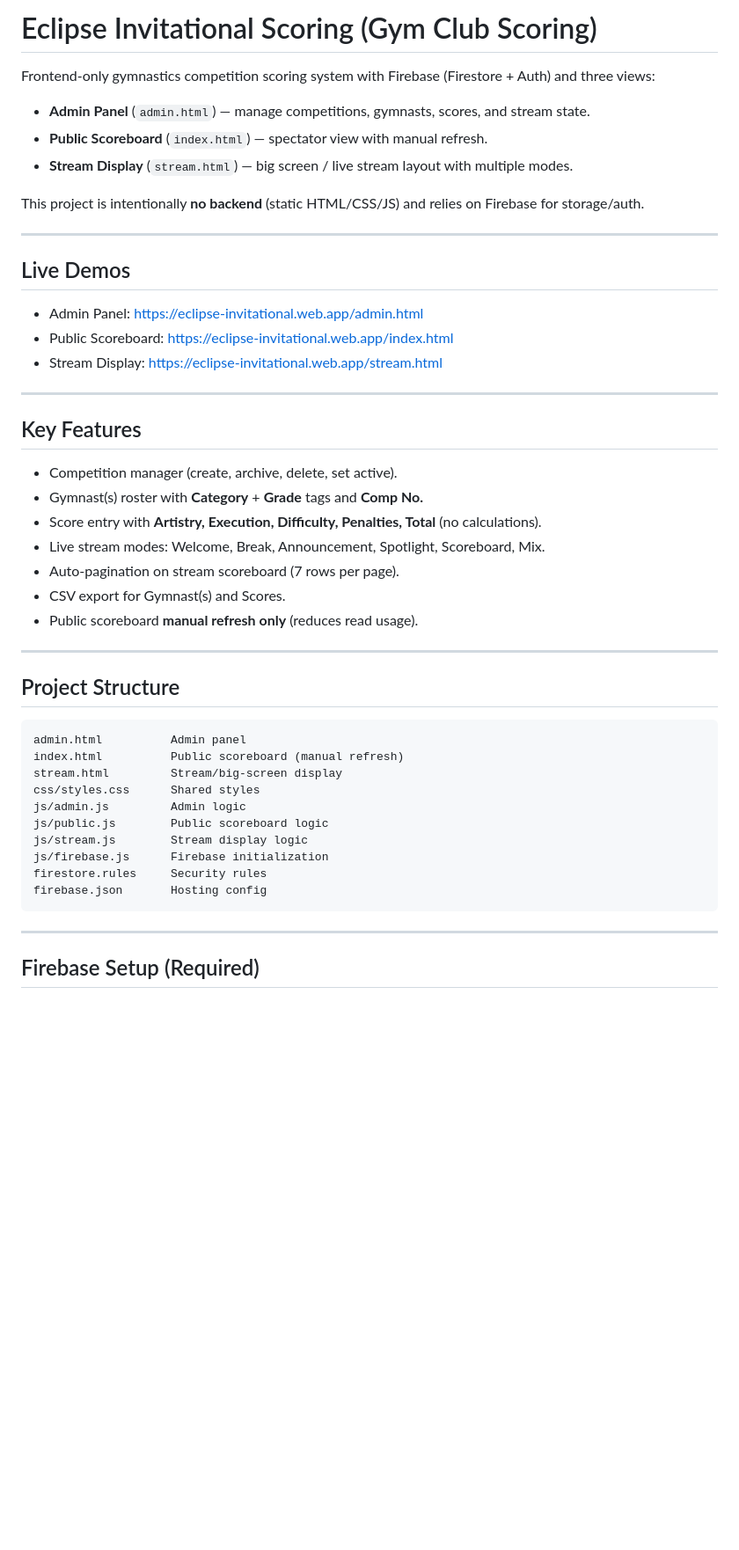
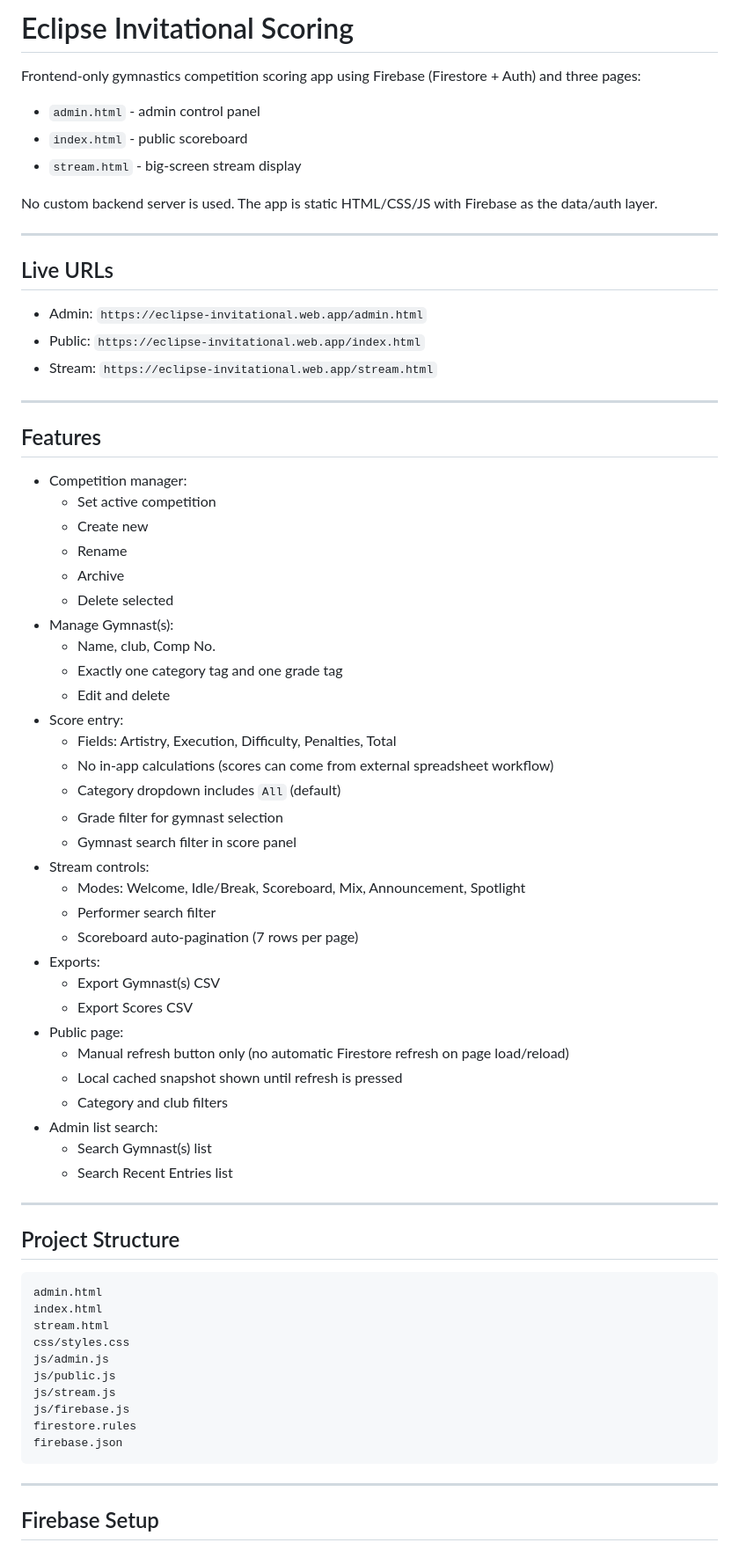
Before and after one commit to rinq123/Gym-Club-Scoring, a Markdown page: README.md, the part around one of its changes. Shown at 88% size. Drawn GitHub-style; blank space fills up the shorter version.

Commit message:
Update README with latest admin search/filter features and score workflow

````diff
--- a/README.md
+++ b/README.md
@@ -1,50 +1,73 @@
-# Eclipse Invitational Scoring (Gym Club Scoring)
+# Eclipse Invitational Scoring
 
-Frontend-only gymnastics competition scoring system with Firebase (Firestore + Auth) and three views:
-- **Admin Panel** (`admin.html`) — manage competitions, gymnasts, scores, and stream state.
-- **Public Scoreboard** (`index.html`) — spectator view with manual refresh.
-- **Stream Display** (`stream.html`) — big screen / live stream layout with multiple modes.
+Frontend-only gymnastics competition scoring app using Firebase (Firestore + Auth) and three pages:
+- `admin.html` - admin control panel
+- `index.html` - public scoreboard
+- `stream.html` - big-screen stream display
 
-This project is intentionally **no backend** (static HTML/CSS/JS) and relies on Firebase for storage/auth.
+No custom backend server is used. The app is static HTML/CSS/JS with Firebase as the data/auth layer.
 
 ---
 
-## Live Demos
+## Live URLs
 
-- Admin Panel: https://eclipse-invitational.web.app/admin.html
-- Public Scoreboard: https://eclipse-invitational.web.app/index.html
-- Stream Display: https://eclipse-invitational.web.app/stream.html
+- Admin: `https://eclipse-invitational.web.app/admin.html`
+- Public: `https://eclipse-invitational.web.app/index.html`
+- Stream: `https://eclipse-invitational.web.app/stream.html`
 
 ---
 
-## Key Features
+## Features
 
-- Competition manager (create, archive, delete, set active).
-- Gymnast(s) roster with **Category** + **Grade** tags and **Comp No.**
-- Score entry with **Artistry, Execution, Difficulty, Penalties, Total** (no calculations).
-- Live stream modes: Welcome, Break, Announcement, Spotlight, Scoreboard, Mix.
-- Auto-pagination on stream scoreboard (7 rows per page).
-- CSV export for Gymnast(s) and Scores.
-- Public scoreboard **manual refresh only** (reduces read usage).
+- Competition manager:
+  - Set active competition
+  - Create new
+  - Rename
+  - Archive
+  - Delete selected
+- Manage Gymnast(s):
+  - Name, club, Comp No.
+  - Exactly one category tag and one grade tag
+  - Edit and delete
+- Score entry:
+  - Fields: Artistry, Execution, Difficulty, Penalties, Total
+  - No in-app calculations (scores can come from external spreadsheet workflow)
+  - Category dropdown includes `All` (default)
+  - Grade filter for gymnast selection
+  - Gymnast search filter in score panel
+- Stream controls:
+  - Modes: Welcome, Idle/Break, Scoreboard, Mix, Announcement, Spotlight
+  - Performer search filter
+  - Scoreboard auto-pagination (7 rows per page)
+- Exports:
+  - Export Gymnast(s) CSV
+  - Export Scores CSV
+- Public page:
+  - Manual refresh button only (no automatic Firestore refresh on page load/reload)
+  - Local cached snapshot shown until refresh is pressed
+  - Category and club filters
+- Admin list search:
+  - Search Gymnast(s) list
+  - Search Recent Entries list
 
 ---
 
 ## Project Structure
 
-```
-admin.html          Admin panel
-index.html          Public scoreboard (manual refresh)
-stream.html         Stream/big-screen display
-css/styles.css      Shared styles
-js/admin.js         Admin logic
-js/public.js        Public scoreboard logic
-js/stream.js        Stream display logic
-js/firebase.js      Firebase initialization
-firestore.rules     Security rules
-firebase.json       Hosting config
+```txt
+admin.html
+index.html
+stream.html
+css/styles.css
+js/admin.js
+js/public.js
+js/stream.js
+js/firebase.js
+firestore.rules
+firebase.json
 ```
 
 ---
 
-## Firebase Setup (Required)
+## Firebase Setup
 
````
Also changed, not shown: other parts of README.md (+72 -84 lines).
